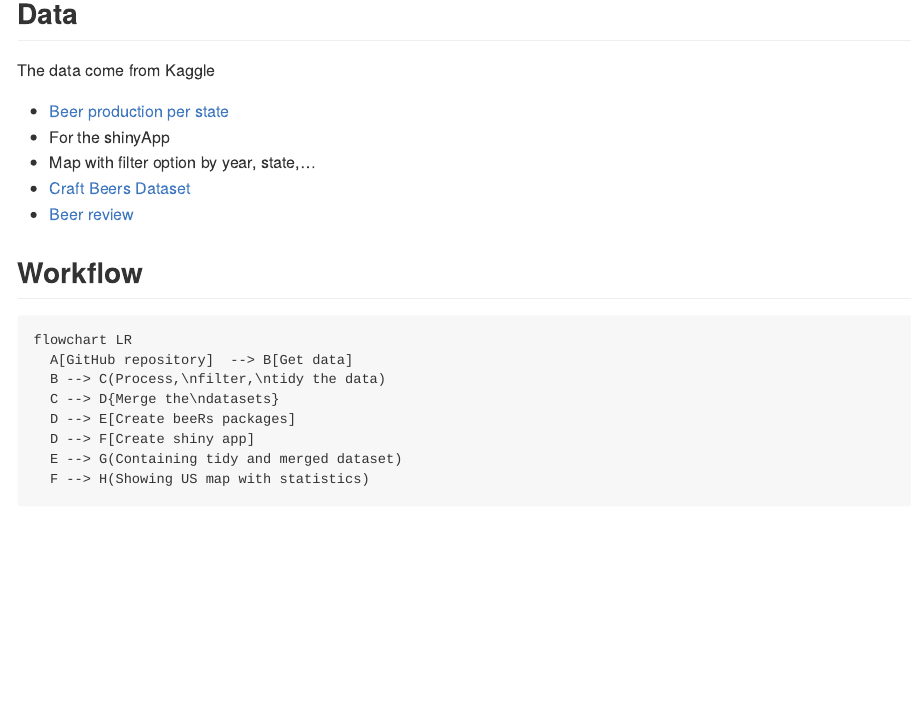
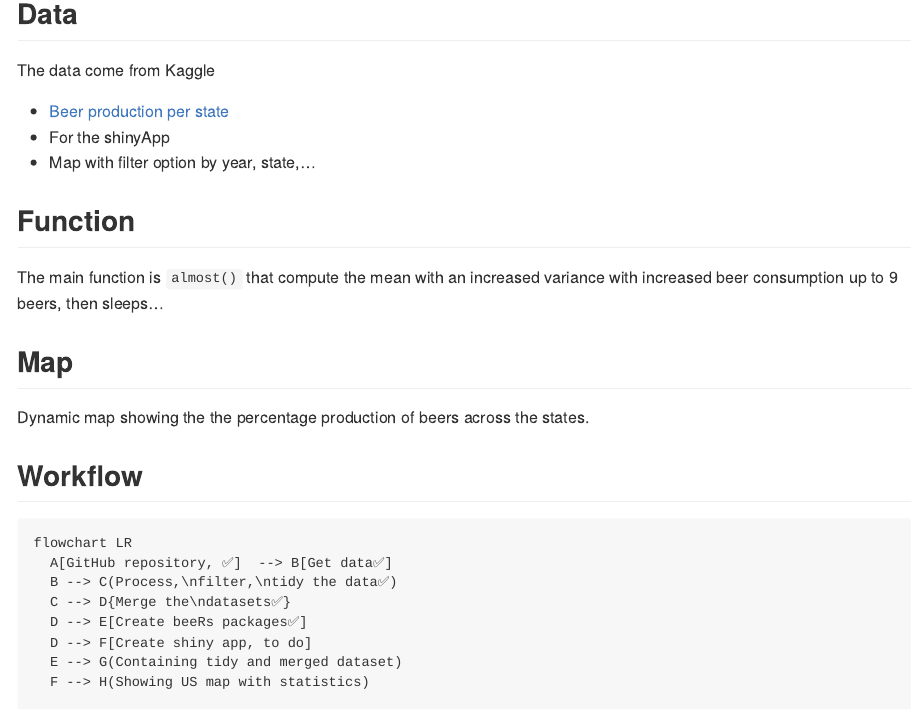
Before and after one commit to pmoizerv/BeeRs, an R Markdown document (README.Rmd): the page in a window 1100 px wide, from 560 px down. The pictures show the output file README.md that the author committed with the source, drawn offline in the style of GitHub.

Commit message:
updated README

````diff
--- a/README.Rmd
+++ b/README.Rmd
@@ -46,18 +46,24 @@ The data come from Kaggle
 -   [Beer production per state](https://www.kaggle.com/datasets/jessemostipak/beer-production)
   * For the shinyApp
   * Map with filter option by year, state,...
--   [Craft Beers Dataset](https://www.kaggle.com/datasets/nickhould/craft-cans)
--   [Beer review](https://www.kaggle.com/datasets/rdoume/beerreviews)
+
+## Function
+
+The main function is `almost()` that compute the mean with an increased variance with increased beer consumption up to 9 beers, then sleeps...
+
+## Map
+
+Dynamic map showing the the percentage production of beers across the states.
 
 ## Workflow
 
 ```{mermaid}
 flowchart LR
-  A[GitHub repository]  --> B[Get data]
-  B --> C(Process,\nfilter,\ntidy the data)
-  C --> D{Merge the\ndatasets}
-  D --> E[Create beeRs packages]
-  D --> F[Create shiny app]
+  A[GitHub repository, ✅]  --> B[Get data✅]
+  B --> C(Process,\nfilter,\ntidy the data✅)
+  C --> D{Merge the\ndatasets✅}
+  D --> E[Create beeRs packages✅]
+  D --> F[Create shiny app, to do]
   E --> G(Containing tidy and merged dataset)
   F --> H(Showing US map with statistics)
 ```
````
Also changed, not shown: README.md.
